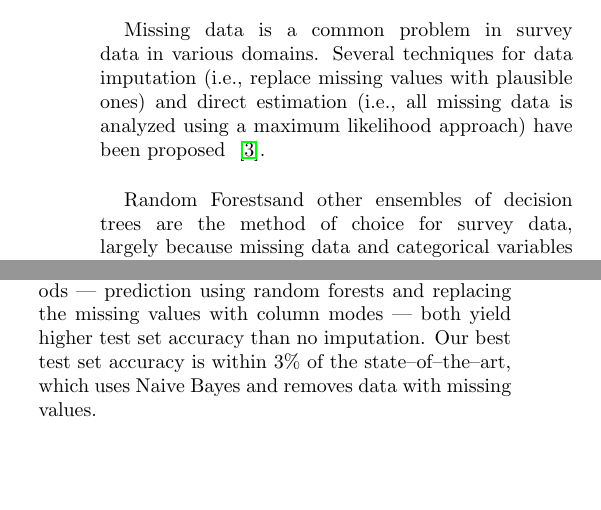
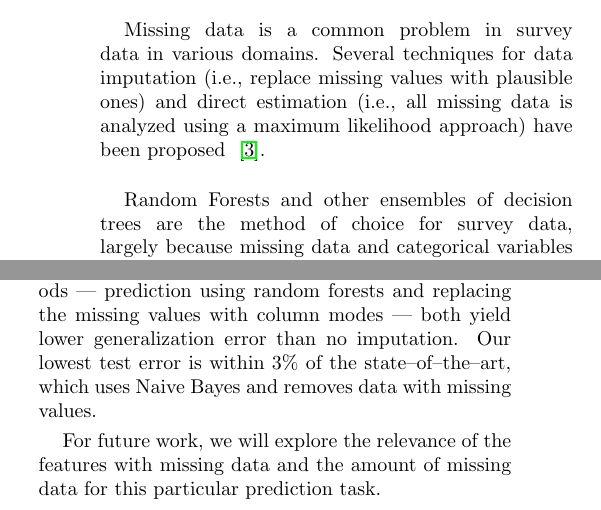
Before and after one commit to jvpoulos/cs289-project, a LaTeX paper (report/cs289-report.tex): two parts of the columns of pages 1 and 4 of 6, joined at a grey line, cut so that both start at the same text, the shorter picture padded with empty space. Compiled offline with pdfLaTeX.

Commit message:
final jason edits

```diff
--- a/report/cs289-report.tex
+++ b/report/cs289-report.tex
@@ -60,7 +60,7 @@ techniques for data imputation (i.e., replace missing values with plausible ones
 direct estimation (i.e., all missing data is analyzed using a maximum likelihood
 approach) have been proposed ~\cite{de2003prevention}. \\
 
-Random Forestsand other ensembles of decision trees are the method of choice for survey data, largely because missing data and categorical variables are not easy to handle with neural networks. We investigate techniques for handling missing data and
+Random Forests and other ensembles of decision trees are the method of choice for survey data, largely because missing data and categorical variables are not easy to handle with neural networks. We investigate techniques for handling missing data and
 encoding categorical data such that it is appropriate to neural network classifiers. We compare six different imputation strategies:  case substitution; mean or median imputation; one--hot; hot deck and cold deck; prediction model; and factor analysis. These strategies are defined in Section \ref{section:techniques}. \\
 
 After briefly reviewing related works in Section~\ref{section:rw}, we experiment using neural networks on benchmark data and compare our results with the state-of-the-art in Section~\ref{section:experiments}. Finally, we draw conclusions in Section~\ref{section:Con}.
@@ -232,8 +232,9 @@ Neural networks have become a popular machine learning algorithm in many domains
 
 We use the Adult dataset for benchmarking because it has a mixture of continuous and categorical variables and has under 10\% of the instances containing missing values. Removing instances with missing values instead of imputing the missing values actually yields the highest cross--validated accuracy on the training set. This finding suggest that the instances with missing values or the features that contain missing values (i.e., \textit{occupation}, \textit{work class}, and \textit{native country}) do not contribute meaningful information for the prediction task. Another interpretation is that there is not enough missing values in the training data for imputation to make a difference.
 
-However, we find that two of the imputation methods --- prediction using random forests and replacing the missing values with column modes --- both yield higher test set accuracy than no imputation. Our best test set accuracy is within 3\% of the state--of--the--art, which uses Naive Bayes and removes data with missing values.
+However, we find that two of the imputation methods --- prediction using random forests and replacing the missing values with column modes --- both yield lower generalization error than no imputation. Our lowest test error is within 3\% of the state--of--the--art, which uses Naive Bayes and removes data with missing values.
 
+For future work, we will explore the relevance of the features with missing data and the amount of missing data for this particular prediction task.
 %\section*{Acknowledgments}
 
 {\small
```
Also changed, not shown: report/cs289-report.pdf, report/cs289-report.tex (10 more changed lines).
